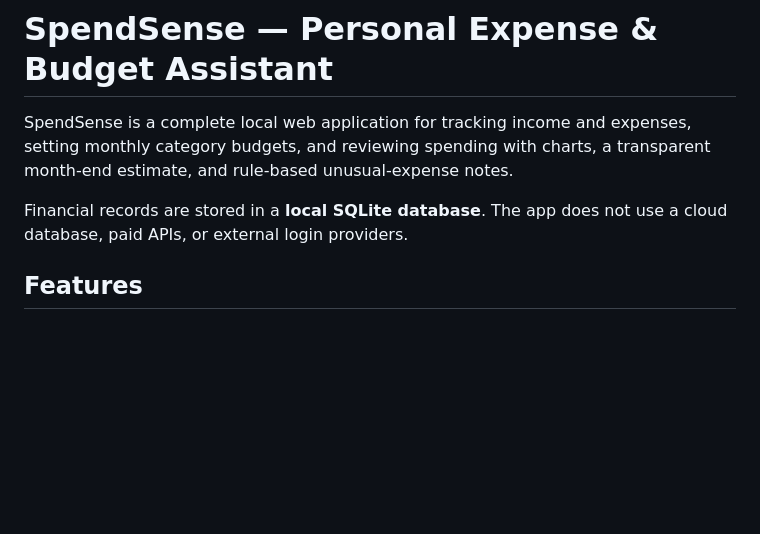
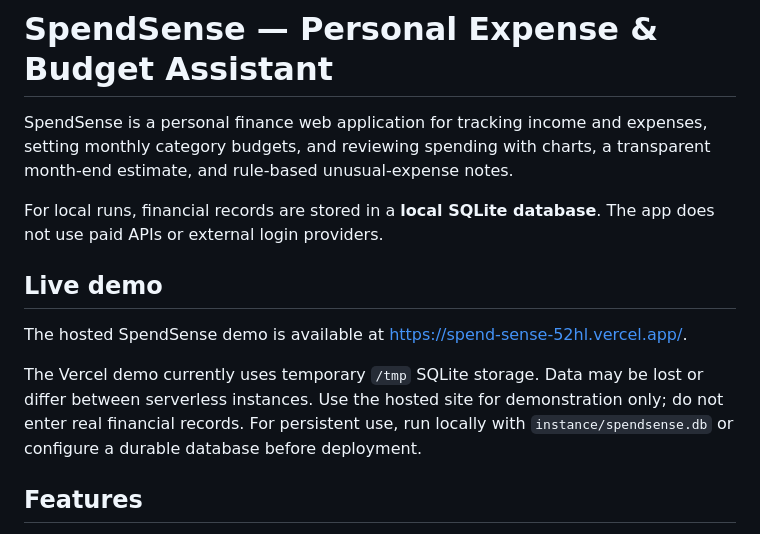
Before and after one commit to kuruvakoushik/SpendSense, a Markdown page: README.md, the part around the change. Drawn GitHub-style; blank space fills up the shorter version.

Commit message:
Add live SpendSense demo link to README

```diff
--- a/README.md
+++ b/README.md
@@ -1,8 +1,14 @@
 # SpendSense — Personal Expense & Budget Assistant
 
-SpendSense is a complete local web application for tracking income and expenses, setting monthly category budgets, and reviewing spending with charts, a transparent month-end estimate, and rule-based unusual-expense notes.
+SpendSense is a personal finance web application for tracking income and expenses, setting monthly category budgets, and reviewing spending with charts, a transparent month-end estimate, and rule-based unusual-expense notes.
 
-Financial records are stored in a **local SQLite database**. The app does not use a cloud database, paid APIs, or external login providers.
+For local runs, financial records are stored in a **local SQLite database**. The app does not use paid APIs or external login providers.
+
+## Live demo
+
+The hosted SpendSense demo is available at [https://spend-sense-52hl.vercel.app/](https://spend-sense-52hl.vercel.app/).
+
+The Vercel demo currently uses temporary `/tmp` SQLite storage. Data may be lost or differ between serverless instances. Use the hosted site for demonstration only; do not enter real financial records. For persistent use, run locally with `instance/spendsense.db` or configure a durable database before deployment.
 
 ## Features
 
```
